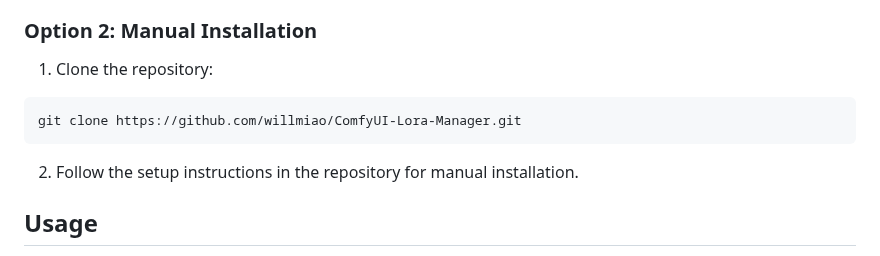
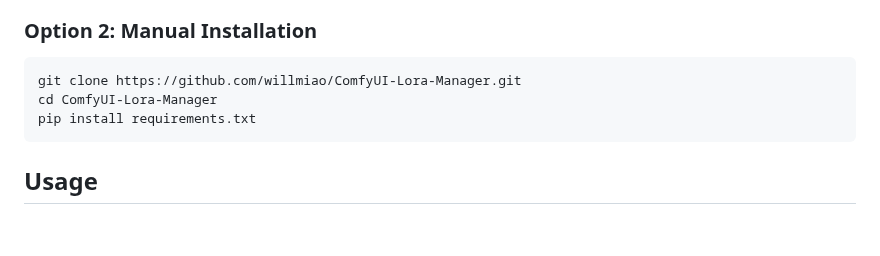
Before and after one commit to younyokel/ComfyUI-Lora-Manager, a Markdown page: README.md, the part around the change. Drawn GitHub-style; blank space fills up the shorter version.

````diff
--- a/README.md
+++ b/README.md
@@ -82,13 +82,11 @@ A web-based management interface designed to help you organize and manage your l
 
 ### Option 2: **Manual Installation**
 
-1. Clone the repository:
-
 ```bash
 git clone https://github.com/willmiao/ComfyUI-Lora-Manager.git
+cd ComfyUI-Lora-Manager
+pip install requirements.txt
 ```
-
-2. Follow the setup instructions in the repository for manual installation.
 
 ## Usage
 
````
